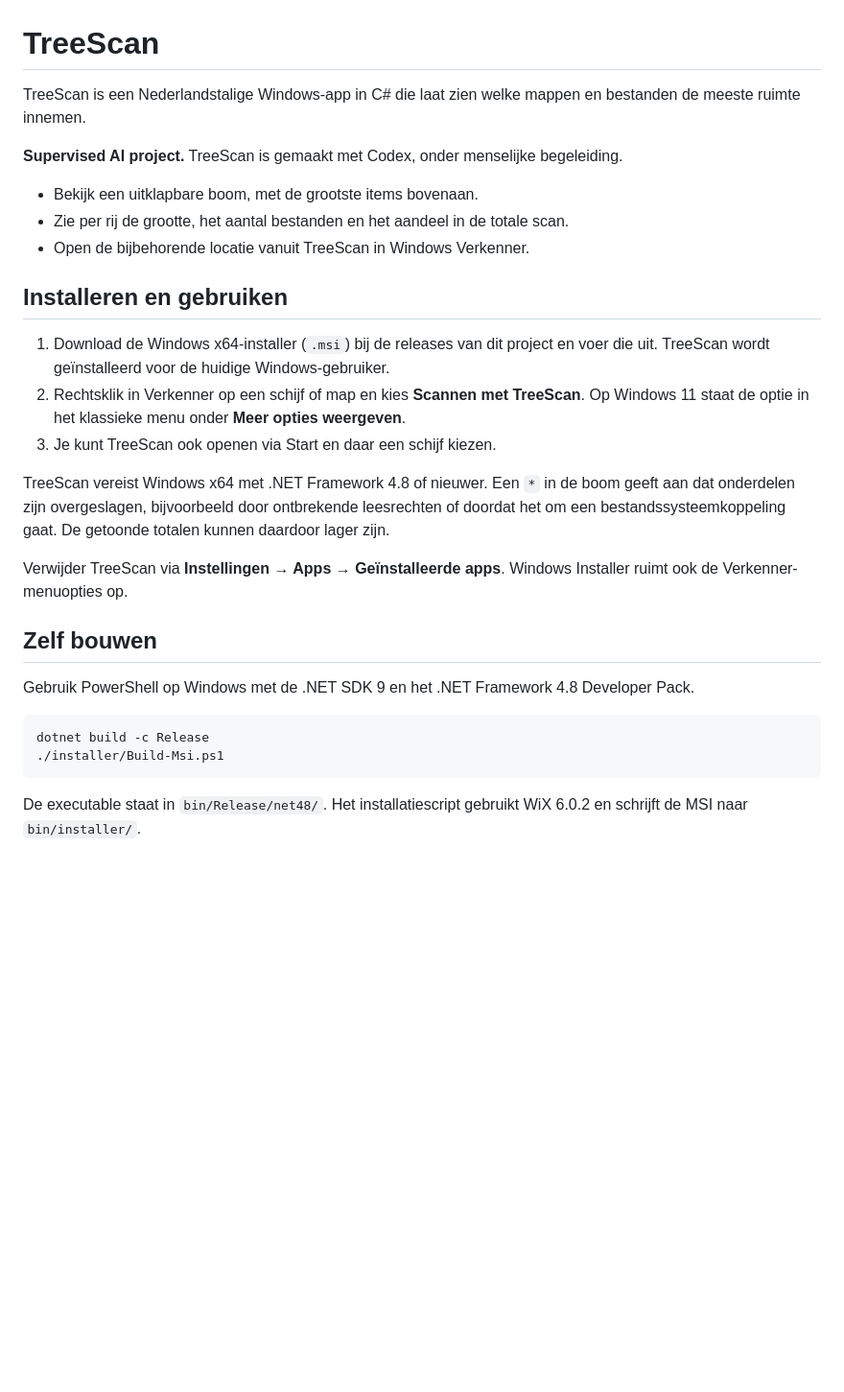
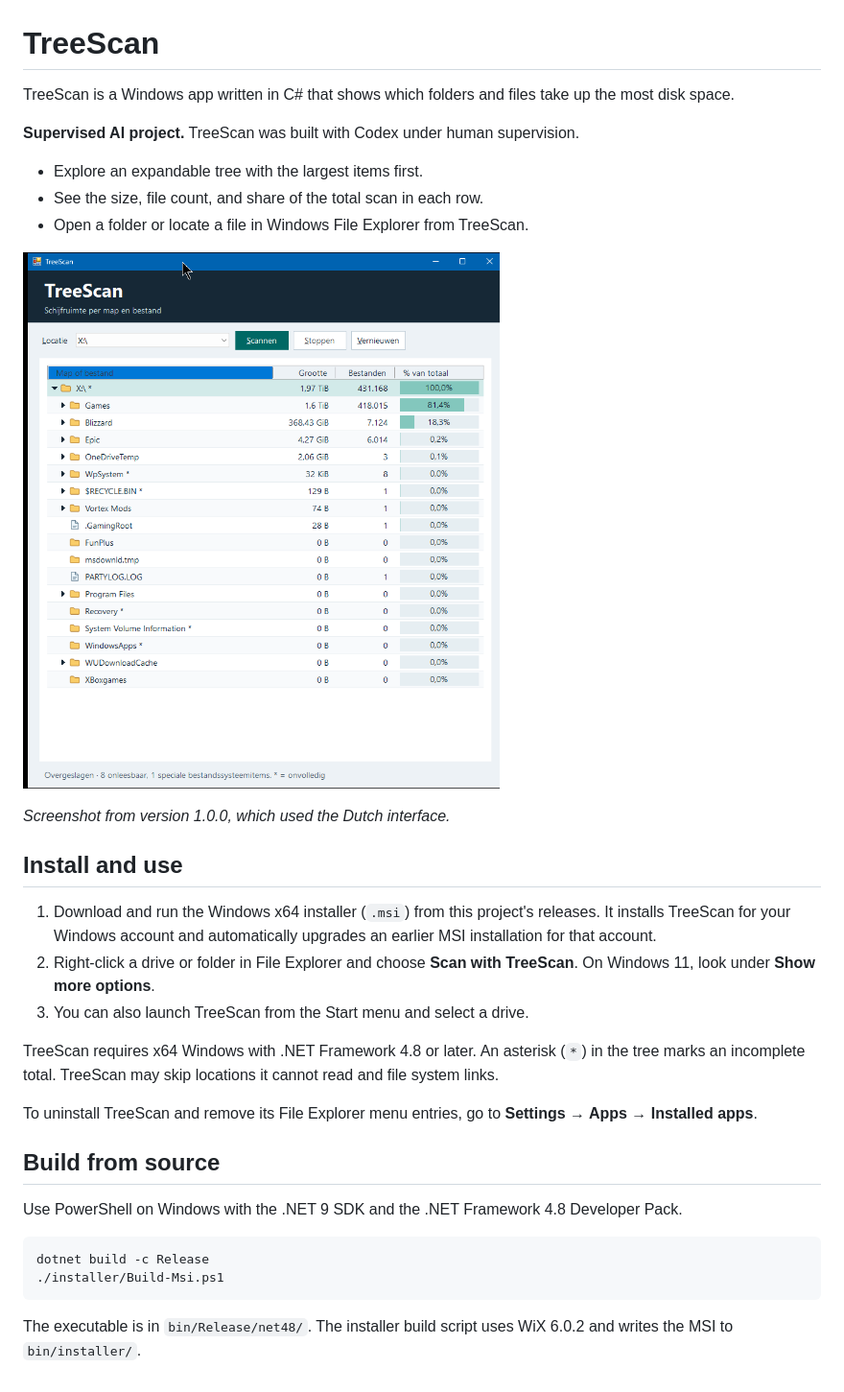
Before and after one commit to dePoPo/TreeScan, a Markdown page: README.md, the part around the change. Shown at 96% size. Drawn GitHub-style; pictures changed too: docs/treescan-screenshot.png (added); blank space fills up the shorter version.

Commit message:
Release TreeScan 1.1.0 in English with MSI upgrades

````diff
--- a/README.md
+++ b/README.md
@@ -1,30 +1,34 @@
 # TreeScan
 
-TreeScan is een Nederlandstalige Windows-app in C# die laat zien welke mappen en bestanden de meeste ruimte innemen.
+TreeScan is a Windows app written in C# that shows which folders and files take up the most disk space.
 
-**Supervised AI project.** TreeScan is gemaakt met Codex, onder menselijke begeleiding.
+**Supervised AI project.** TreeScan was built with Codex under human supervision.
 
-- Bekijk een uitklapbare boom, met de grootste items bovenaan.
-- Zie per rij de grootte, het aantal bestanden en het aandeel in de totale scan.
-- Open de bijbehorende locatie vanuit TreeScan in Windows Verkenner.
+- Explore an expandable tree with the largest items first.
+- See the size, file count, and share of the total scan in each row.
+- Open a folder or locate a file in Windows File Explorer from TreeScan.
 
-## Installeren en gebruiken
+![TreeScan showing a scanned drive with folder sizes, file counts, and percentage bars](docs/treescan-screenshot.png)
 
-1. Download de Windows x64-installer (`.msi`) bij de releases van dit project en voer die uit. TreeScan wordt geïnstalleerd voor de huidige Windows-gebruiker.
-2. Rechtsklik in Verkenner op een schijf of map en kies **Scannen met TreeScan**. Op Windows 11 staat de optie in het klassieke menu onder **Meer opties weergeven**.
-3. Je kunt TreeScan ook openen via Start en daar een schijf kiezen.
+*Screenshot from version 1.0.0, which used the Dutch interface.*
 
-TreeScan vereist Windows x64 met .NET Framework 4.8 of nieuwer. Een `*` in de boom geeft aan dat onderdelen zijn overgeslagen, bijvoorbeeld door ontbrekende leesrechten of doordat het om een bestandssysteemkoppeling gaat. De getoonde totalen kunnen daardoor lager zijn.
+## Install and use
 
-Verwijder TreeScan via **Instellingen → Apps → Geïnstalleerde apps**. Windows Installer ruimt ook de Verkenner-menuopties op.
+1. Download and run the Windows x64 installer (`.msi`) from this project's releases. It installs TreeScan for your Windows account and automatically upgrades an earlier MSI installation for that account.
+2. Right-click a drive or folder in File Explorer and choose **Scan with TreeScan**. On Windows 11, look under **Show more options**.
+3. You can also launch TreeScan from the Start menu and select a drive.
 
-## Zelf bouwen
+TreeScan requires x64 Windows with .NET Framework 4.8 or later. An asterisk (`*`) in the tree marks an incomplete total. TreeScan may skip locations it cannot read and file system links.
 
-Gebruik PowerShell op Windows met de .NET SDK 9 en het .NET Framework 4.8 Developer Pack.
+To uninstall TreeScan and remove its File Explorer menu entries, go to **Settings → Apps → Installed apps**.
+
+## Build from source
+
+Use PowerShell on Windows with the .NET 9 SDK and the .NET Framework 4.8 Developer Pack.
 
 ```powershell
 dotnet build -c Release
 ./installer/Build-Msi.ps1
 ```
 
-De executable staat in `bin/Release/net48/`. Het installatiescript gebruikt WiX 6.0.2 en schrijft de MSI naar `bin/installer/`.
+The executable is in `bin/Release/net48/`. The installer build script uses WiX 6.0.2 and writes the MSI to `bin/installer/`.
````
Also changed, not shown: AGENTS.md (+8 -8 lines), 6 other files.
